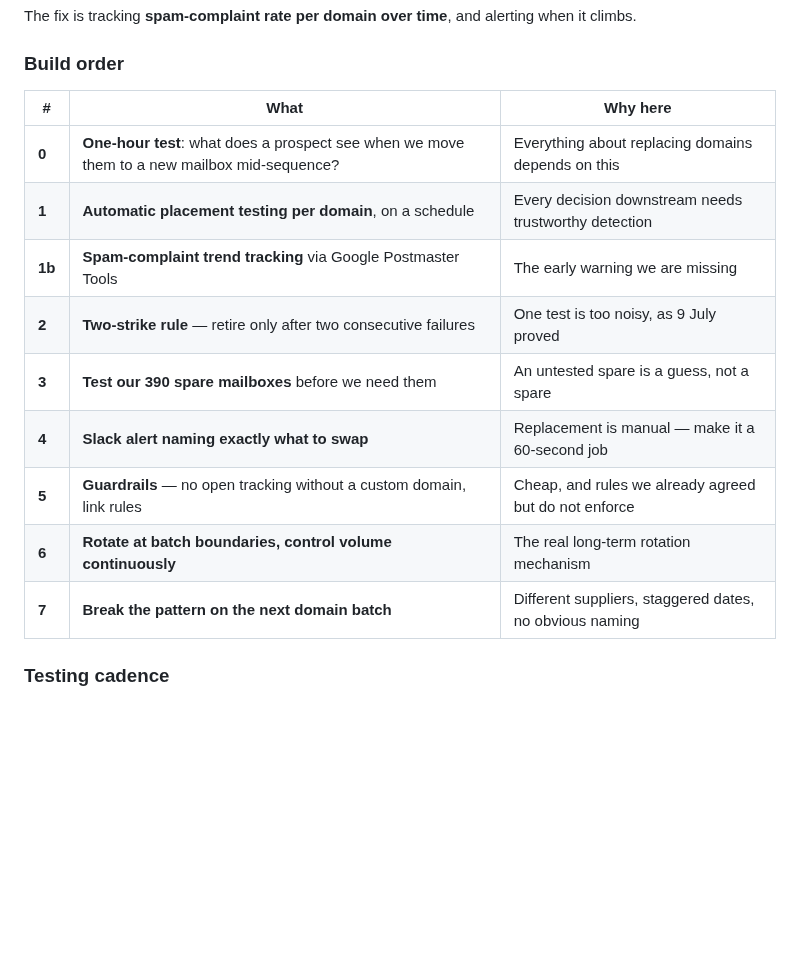
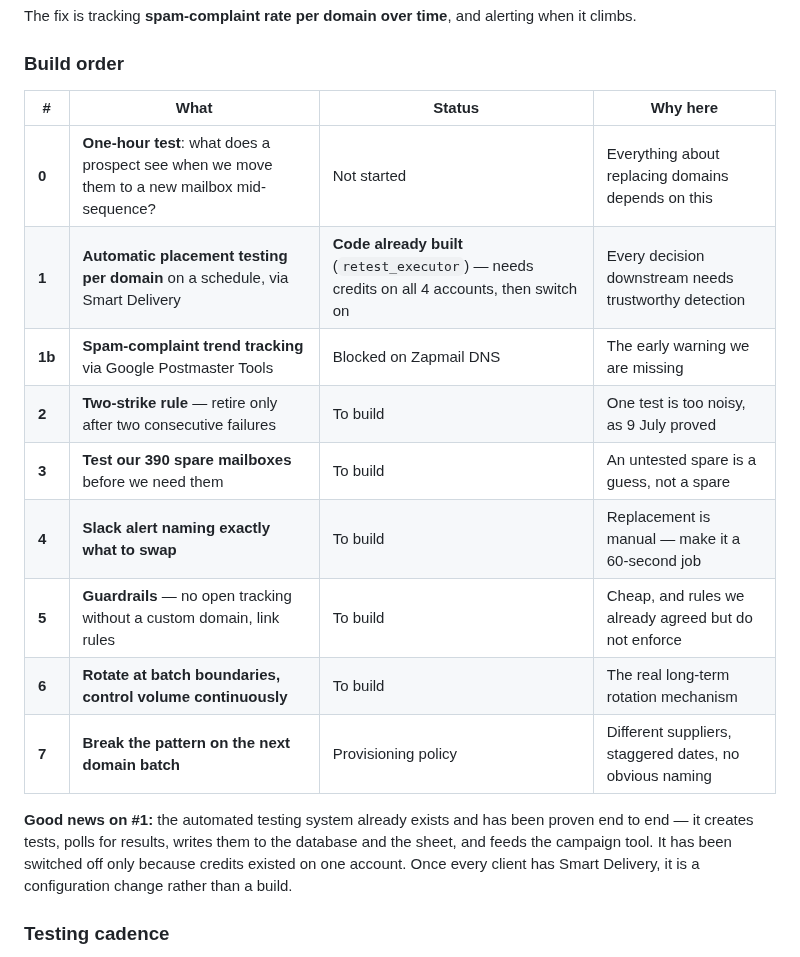
Before and after one commit to justsakshi/infra-bot, a Markdown page: docs/DELIVERABILITY_PLAN_FOR_TEAM.md, the part around one of its changes. Drawn GitHub-style; blank space fills up the shorter version.

```diff
--- a/docs/DELIVERABILITY_PLAN_FOR_TEAM.md
+++ b/docs/DELIVERABILITY_PLAN_FOR_TEAM.md
@@ -103,17 +103,22 @@ The fix is tracking **spam-complaint rate per domain over time**, and alerting w
 
 ### Build order
 
-| # | What | Why here |
-|---|---|---|
-| **0** | **One-hour test**: what does a prospect see when we move them to a new mailbox mid-sequence? | Everything about replacing domains depends on this |
-| **1** | **Automatic placement testing per domain**, on a schedule | Every decision downstream needs trustworthy detection |
-| **1b** | **Spam-complaint trend tracking** via Google Postmaster Tools | The early warning we are missing |
-| **2** | **Two-strike rule** — retire only after two consecutive failures | One test is too noisy, as 9 July proved |
-| **3** | **Test our 390 spare mailboxes** before we need them | An untested spare is a guess, not a spare |
-| **4** | **Slack alert naming exactly what to swap** | Replacement is manual — make it a 60-second job |
-| **5** | **Guardrails** — no open tracking without a custom domain, link rules | Cheap, and rules we already agreed but do not enforce |
-| **6** | **Rotate at batch boundaries, control volume continuously** | The real long-term rotation mechanism |
-| **7** | **Break the pattern on the next domain batch** | Different suppliers, staggered dates, no obvious naming |
+| # | What | Status | Why here |
+|---|---|---|---|
+| **0** | **One-hour test**: what does a prospect see when we move them to a new mailbox mid-sequence? | Not started | Everything about replacing domains depends on this |
+| **1** | **Automatic placement testing per domain** on a schedule, via Smart Delivery | **Code already built** (`retest_executor`) — needs credits on all 4 accounts, then switch on | Every decision downstream needs trustworthy detection |
+| **1b** | **Spam-complaint trend tracking** via Google Postmaster Tools | Blocked on Zapmail DNS | The early warning we are missing |
+| **2** | **Two-strike rule** — retire only after two consecutive failures | To build | One test is too noisy, as 9 July proved |
+| **3** | **Test our 390 spare mailboxes** before we need them | To build | An untested spare is a guess, not a spare |
+| **4** | **Slack alert naming exactly what to swap** | To build | Replacement is manual — make it a 60-second job |
+| **5** | **Guardrails** — no open tracking without a custom domain, link rules | To build | Cheap, and rules we already agreed but do not enforce |
+| **6** | **Rotate at batch boundaries, control volume continuously** | To build | The real long-term rotation mechanism |
+| **7** | **Break the pattern on the next domain batch** | Provisioning policy | Different suppliers, staggered dates, no obvious naming |
+
+**Good news on #1:** the automated testing system already exists and has been proven end to end — it creates
+tests, polls for results, writes them to the database and the sheet, and feeds the campaign tool. It has been
+switched off only because credits existed on one account. Once every client has Smart Delivery, it is a
+configuration change rather than a build.
 
 ### Testing cadence
 
```
Also changed, not shown: other parts of docs/DELIVERABILITY_PLAN_FOR_TEAM.md (+34 -21 lines).
